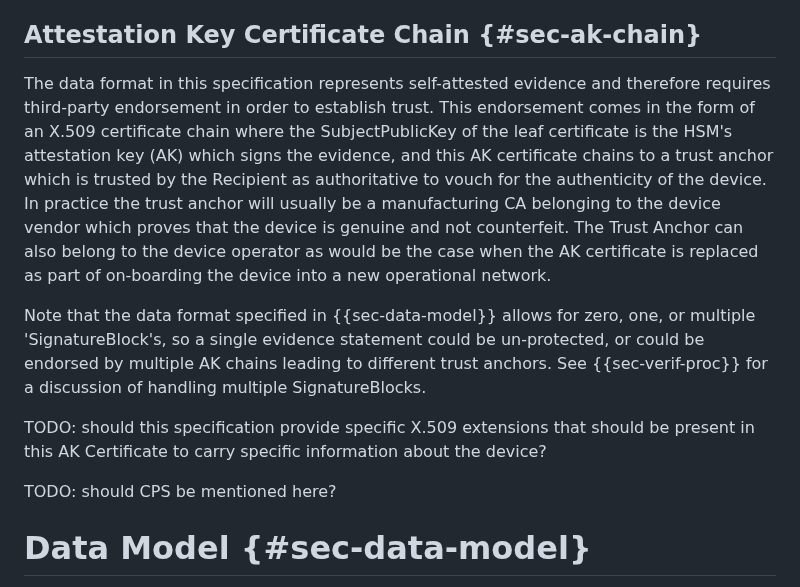
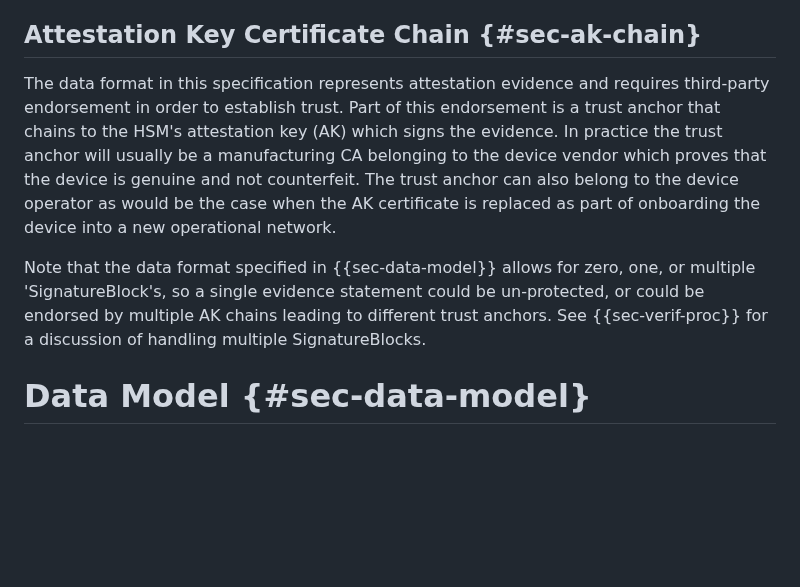
Before and after one commit to ietf-rats-wg/key-attestation, a Markdown page: draft-ounsworth-rats-key-attestation.md, the part around the change. GitHub-like rendering; blank space fills up the shorter version.

Commit message:
Attestation Key Section Update

```diff
--- a/draft-ounsworth-rats-key-attestation.md
+++ b/draft-ounsworth-rats-key-attestation.md
@@ -351,25 +351,18 @@ will feel familiar to implementers with experience with PKI and PKCS#11.
 
 ## Attestation Key Certificate Chain {#sec-ak-chain}
 
-The data format in this specification represents self-attested evidence and therefore
-requires third-party endorsement in order to establish trust. This endorsement
-comes in the form of an X.509 certificate chain where the SubjectPublicKey of
-the leaf certificate is the HSM's attestation key (AK) which signs the evidence,
-and this AK certificate chains to a trust anchor which is trusted by the Recipient
-as authoritative to vouch for the authenticity of the device. In practice the
-trust anchor will usually be a manufacturing CA belonging to the device vendor which proves
-that the device is genuine and not counterfeit. The Trust Anchor can also belong
+The data format in this specification represents attestation evidence and
+requires third-party endorsement in order to establish trust. Part of this
+endorsement is a trust anchor that chains to the HSM's attestation key (AK)
+which signs the evidence. In practice the trust anchor will usually be a
+manufacturing CA belonging to the device vendor which proves
+that the device is genuine and not counterfeit. The trust anchor can also belong
 to the device operator as would be the case when the AK certificate is replaced
-as part of on-boarding the device into a new operational network.
+as part of onboarding the device into a new operational network.
 
 Note that the data format specified in {{sec-data-model}} allows for zero, one, or multiple
 'SignatureBlock's, so a single evidence statement could be un-protected, or could be endorsed by multiple
 AK chains leading to different trust anchors. See {{sec-verif-proc}} for a discussion of handling multiple SignatureBlocks.
-
-TODO: should this specification provide specific X.509 extensions that should be present in this AK Certificate to carry specific information about the device?
-
-TODO: should CPS be mentioned here?
-
 
 
 # Data Model {#sec-data-model}
```
